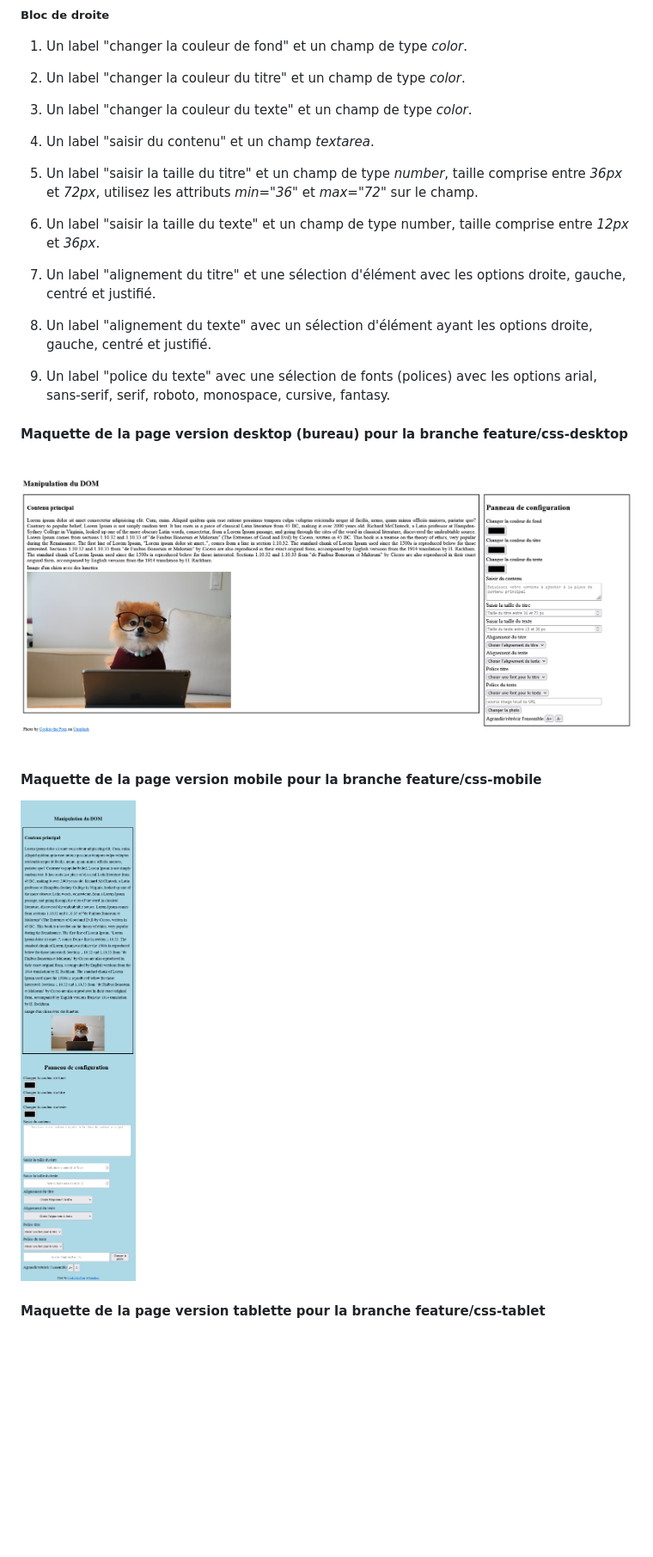
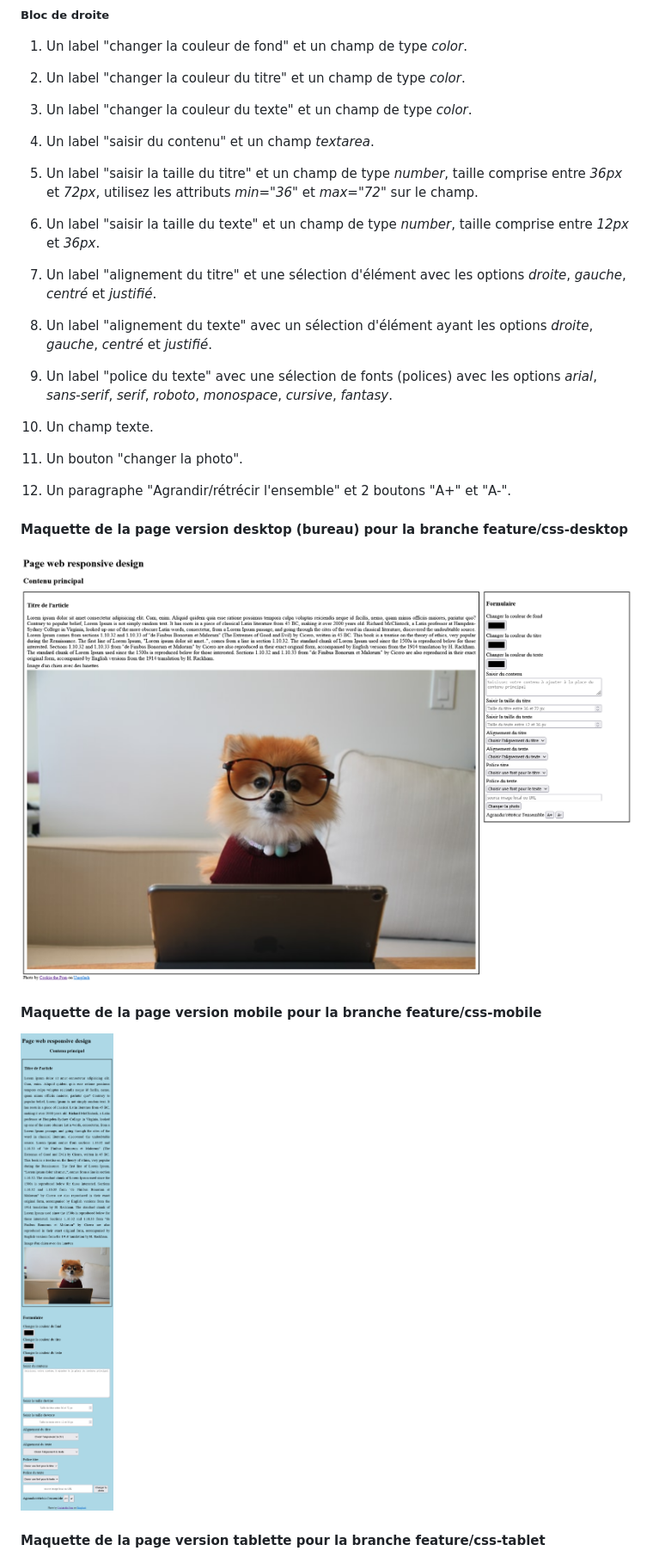
Before and after one commit to 2022-06-27-POEC-JAVA-ORLEANS/html-css, a Markdown page: 1-tp/README.md, the part around the change printed below. Shown: that part at 86% size. Rendered like a GitHub page; pictures changed too: 1-tp/img/mockups/desktop.png, 1-tp/img/mockups/mobile.png; blank space fills up the shorter version.

```diff
--- a/1-tp/README.md
+++ b/1-tp/README.md
@@ -59,10 +59,13 @@ Reproduire les pages web à partir des maquettes et en respectant les exigences
 4. Un label "saisir du contenu" et un champ *textarea*.
 5. Un label "saisir la taille du titre" et un champ de type *number*, taille comprise entre *36px* et *72px*, utilisez les attributs *min="36"* et *max="72"* sur le champ.
 
-6. Un label "saisir la taille du texte" et un champ de type number, taille comprise entre *12px* et *36px*.
-7. Un label "alignement du titre" et une sélection d'élément avec les options droite, gauche, centré et justifié.
-8. Un label "alignement du texte" avec un sélection d'élément ayant les options droite, gauche, centré et justifié.
-9. Un label "police du texte" avec une sélection  de fonts (polices) avec les options arial, sans-serif, serif, roboto, monospace, cursive, fantasy.
+6. Un label "saisir la taille du texte" et un champ de type *number*, taille comprise entre *12px* et *36px*.
+7. Un label "alignement du titre" et une sélection d'élément avec les options *droite*, *gauche*, *centré* et *justifié*.
+8. Un label "alignement du texte" avec un sélection d'élément ayant les options *droite*, *gauche*, *centré* et *justifié*.
+9. Un label "police du texte" avec une sélection  de fonts (polices) avec les options *arial*, *sans-serif*, *serif*, *roboto*, *monospace*, *cursive*, *fantasy*.
+10. Un champ texte.
+11. Un bouton "changer la photo".
+12. Un paragraphe "Agrandir/rétrécir l'ensemble" et 2 boutons "A+" et "A-".
 
 #### Maquette de la page version desktop (bureau) pour la branche feature/css-desktop
 
```
Also changed, not shown: other parts of 1-tp/README.md (+6 -6 lines), 3-exercices/maquette_exercice6.md (added, +3 -0 lines), 3-exercices/maquette_exercice7.md (added, +3 -0 lines), README.md (added, +36 -0 lines), 1-tp/img/mockups/tablet.png, 3-exercices/img/contact.png (added), 3-exercices/img/contact_responsive.png (added), 2 other files.
